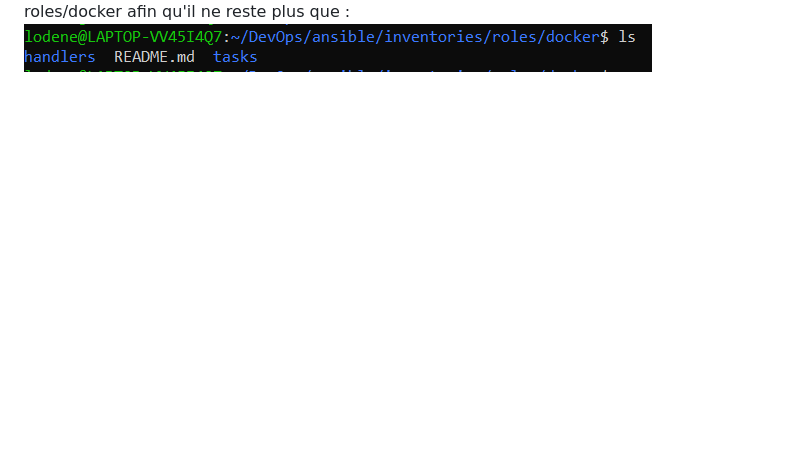
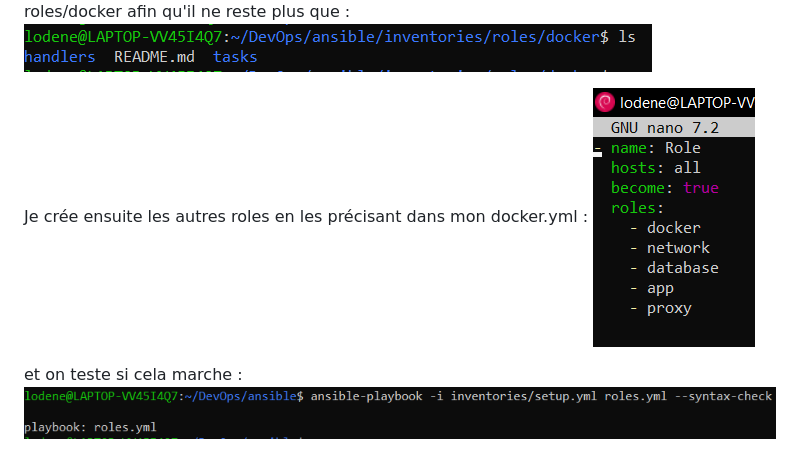
Before and after one commit to Lodene/DevOps, a Markdown page: readmeTP3.md, the part around the change. Drawn GitHub-style; pictures changed too: img_github/image-6.png (added); blank space fills up the shorter version.

```diff
--- a/readmeTP3.md
+++ b/readmeTP3.md
@@ -143,3 +143,9 @@ Il faut maintenant créer un nouveau playbook pour le role :
 ![alt text](img_github/image-4.png)
 et supprimer les dossiers inutile dans roles/docker afin qu'il ne reste plus que :
 ![alt text](img_github/image-5.png)
+
+Je crée ensuite les autres roles en les précisant dans mon docker.yml :
+![alt text](img_github/image5.png)
+
+et on teste si cela marche :
+![alt text](img_github/image-6.png)
```
